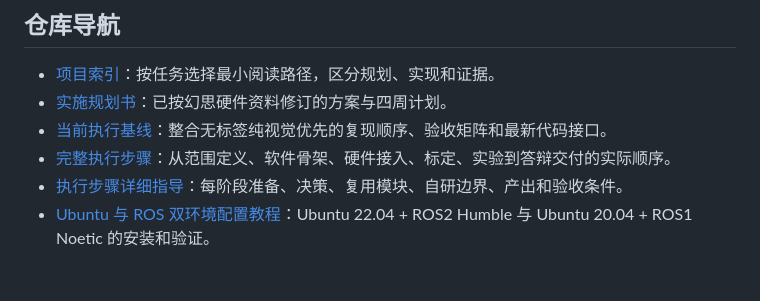
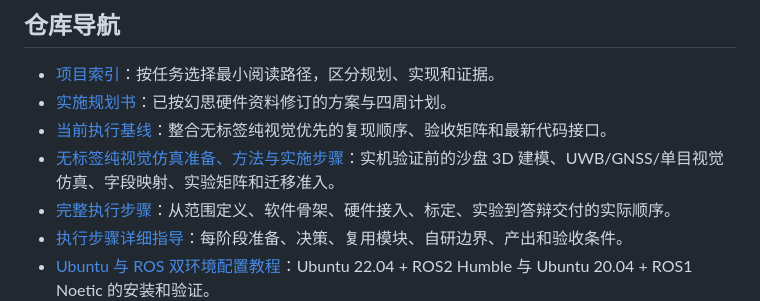
Before and after one commit to wblxr408/NEXUS, a Markdown page: docs/README.md, the part around the change. GitHub-like rendering; blank space fills up the shorter version.

```diff
--- a/docs/README.md
+++ b/docs/README.md
@@ -23,6 +23,7 @@
 - [项目索引](PROJECT_INDEX.md)：按任务选择最小阅读路径，区分规划、实现和证据。
 - [实施规划书](<无人机高精度目标定位项目规划 (2).md>)：已按幻思硬件资料修订的方案与四周计划。
 - [当前执行基线](2026-08-25_plan_current_execution_baseline.md)：整合无标签纯视觉优先的复现顺序、验收矩阵和最新代码接口。
+- [无标签纯视觉仿真准备、方法与实施步骤](2026-08-25_plan_markerless_visual_simulation_preparation.md)：实机验证前的沙盘 3D 建模、UWB/GNSS/单目视觉仿真、字段映射、实验矩阵和迁移准入。
 - [完整执行步骤](2026-08-19_plan_project_execution_steps.md)：从范围定义、软件骨架、硬件接入、标定、实验到答辩交付的实际顺序。
 - [执行步骤详细指导](2026-08-19_guide_project_execution_steps_detailed.md)：每阶段准备、决策、复用模块、自研边界、产出和验收条件。
 - [Ubuntu 与 ROS 双环境配置教程](2026-08-20_guide_dual_ubuntu_ros_environment_setup.md)：Ubuntu 22.04 + ROS2 Humble 与 Ubuntu 20.04 + ROS1 Noetic 的安装和验证。
```
Also changed, not shown: docs/2026-08-25_plan_markerless_visual_simulation_preparation.md (added, +300 -0 lines), docs/PROJECT_INDEX.md (+2 -0 lines).
